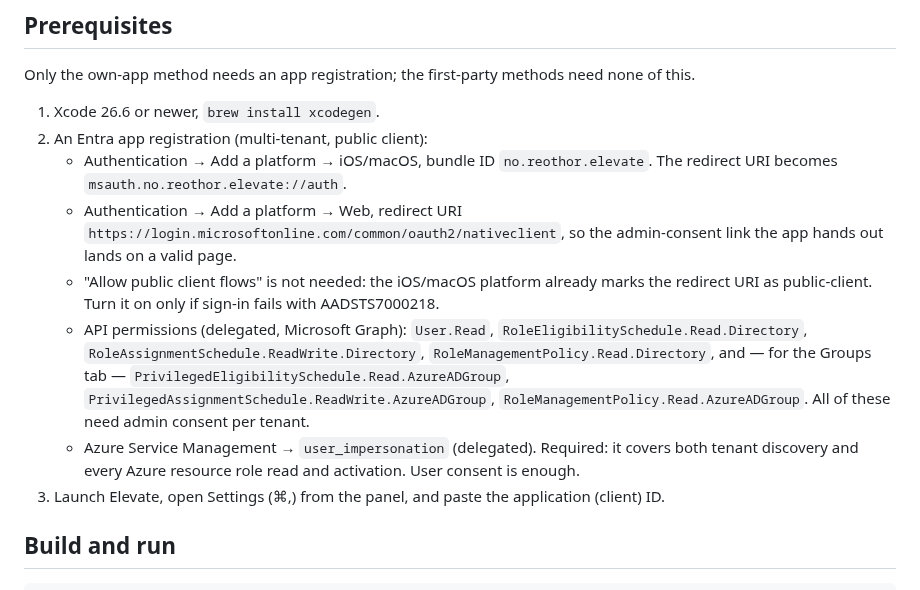
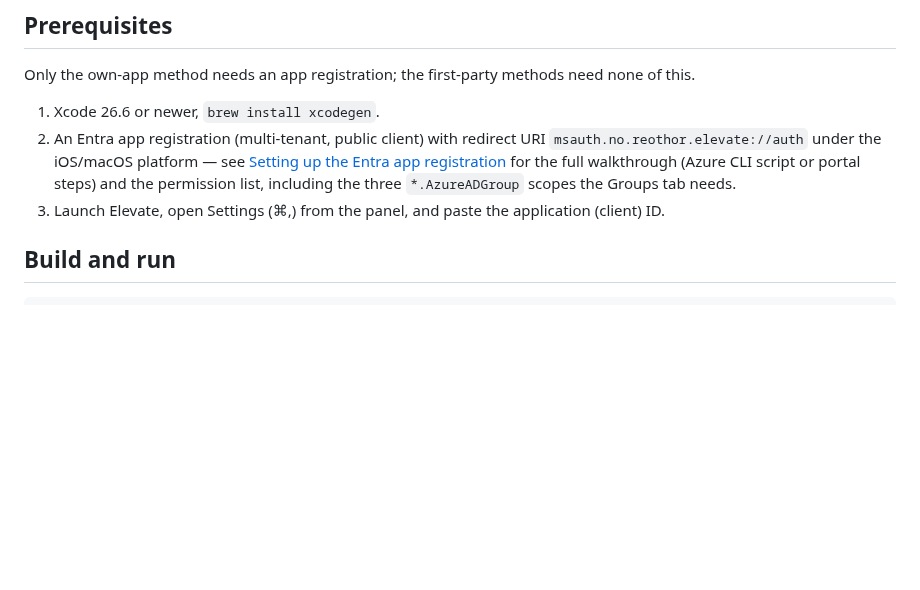
Before and after one commit to FrodeHus/elevate, a Markdown page: macos/README.md, the part around the change. GitHub-like rendering; blank space fills up the shorter version.

Commit message:
Point both READMEs at the registration guide and use the real clone URL

```diff
--- a/macos/README.md
+++ b/macos/README.md
@@ -46,22 +46,11 @@ Caveats:
 Only the own-app method needs an app registration; the first-party methods need none of this.
 
 1. Xcode 26.6 or newer, `brew install xcodegen`.
-2. An Entra app registration (multi-tenant, public client):
-   - Authentication → Add a platform → iOS/macOS, bundle ID `no.reothor.elevate`.
-     The redirect URI becomes `msauth.no.reothor.elevate://auth`.
-   - Authentication → Add a platform → Web, redirect URI
-     `https://login.microsoftonline.com/common/oauth2/nativeclient`, so the
-     admin-consent link the app hands out lands on a valid page.
-   - "Allow public client flows" is not needed: the iOS/macOS platform already marks the
-     redirect URI as public-client. Turn it on only if sign-in fails with AADSTS7000218.
-   - API permissions (delegated, Microsoft Graph): `User.Read`,
-     `RoleEligibilitySchedule.Read.Directory`, `RoleAssignmentSchedule.ReadWrite.Directory`,
-     `RoleManagementPolicy.Read.Directory`, and — for the Groups tab —
-     `PrivilegedEligibilitySchedule.Read.AzureADGroup`,
-     `PrivilegedAssignmentSchedule.ReadWrite.AzureADGroup`,
-     `RoleManagementPolicy.Read.AzureADGroup`. All of these need admin consent per tenant.
-   - Azure Service Management → `user_impersonation` (delegated). Required: it covers both
-     tenant discovery and every Azure resource role read and activation. User consent is enough.
+2. An Entra app registration (multi-tenant, public client) with redirect URI
+   `msauth.no.reothor.elevate://auth` under the iOS/macOS platform — see
+   [Setting up the Entra app registration](../docs/entra-app-registration.md) for the full
+   walkthrough (Azure CLI script or portal steps) and the permission list, including the three
+   `*.AzureADGroup` scopes the Groups tab needs.
 3. Launch Elevate, open Settings (⌘,) from the panel, and paste the application (client) ID.
 
 ## Build and run
```
Also changed, not shown: docs/entra-app-registration.md (+2 -2 lines).
